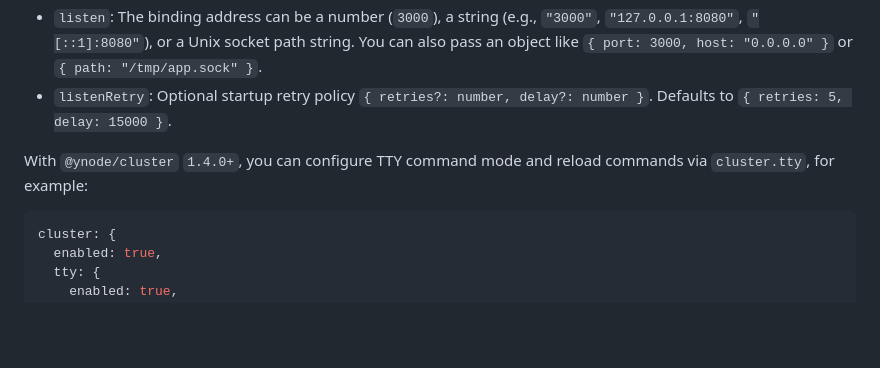
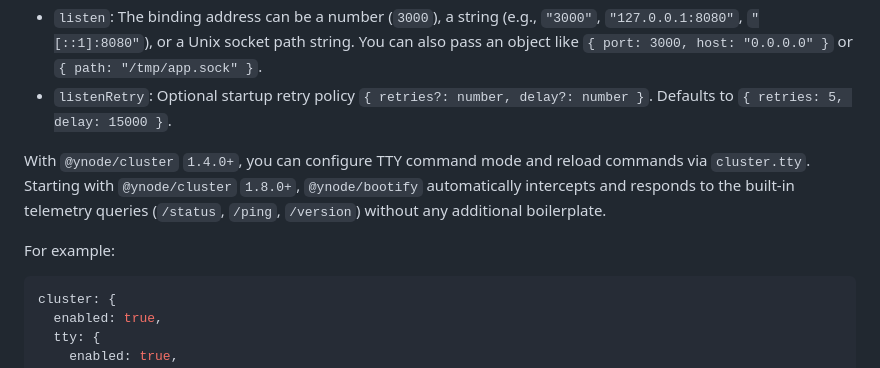
Before and after one commit to yammm/ynode-bootify, a Markdown page: README.md, the part around the change. Drawn GitHub-style; blank space fills up the shorter version.

Commit message:
docs: document @ynode/cluster 1.8.0 telemetry integration
- Highlights that /ping, /version, and /status commands are natively intercepted safely by bootify lifecycle

````diff
--- a/README.md
+++ b/README.md
@@ -68,7 +68,9 @@ The `config` object is typically the resolved output of `yargs`. It supports the
 - `listen`: The binding address can be a number (`3000`), a string (e.g., `"3000"`, `"127.0.0.1:8080"`, `"[::1]:8080"`), or a Unix socket path string. You can also pass an object like `{ port: 3000, host: "0.0.0.0" }` or `{ path: "/tmp/app.sock" }`.
 - `listenRetry`: Optional startup retry policy `{ retries?: number, delay?: number }`. Defaults to `{ retries: 5, delay: 15000 }`.
 
-With `@ynode/cluster` `1.4.0+`, you can configure TTY command mode and reload commands via `cluster.tty`, for example:
+With `@ynode/cluster` `1.4.0+`, you can configure TTY command mode and reload commands via `cluster.tty`. Starting with `@ynode/cluster` `1.8.0+`, `@ynode/bootify` automatically intercepts and responds to the built-in telemetry queries (`/status`, `/ping`, `/version`) without any additional boilerplate.
+
+For example:
 
 ```js
 cluster: {
````
